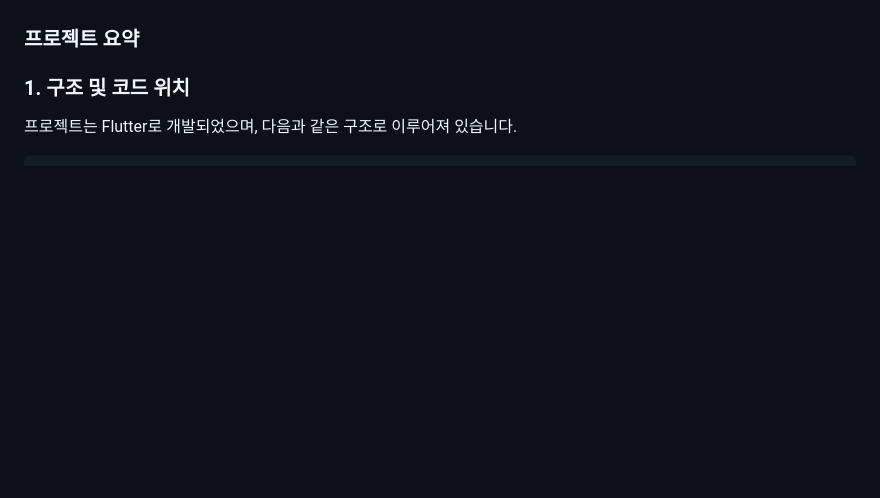
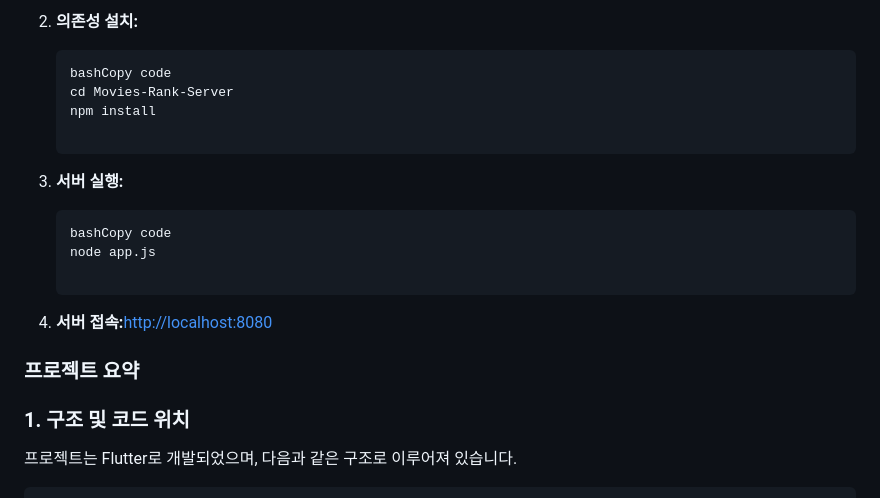
Before and after one commit to JunMango/movies-rank, a Markdown page: README.md, the part around one of its changes. Rendered like a GitHub page; blank space fills up the shorter version.

````diff
--- a/README.md
+++ b/README.md
@@ -17,3 +83,21 @@ flutter run
+2. **의존성 설치:**
+
+    ```bash
+    bashCopy code
+    cd Movies-Rank-Server
+    npm install
+
+    ```
+
+3. **서버 실행:**
+
+    ```bash
+    bashCopy code
+    node app.js
+
+    ```
+
+4. **서버 접속:**[http://localhost:8080](http://localhost:8080/)
 
 ### **프로젝트 요약**
 
````
Also changed, not shown: other parts of README.md (+73 -7 lines).
